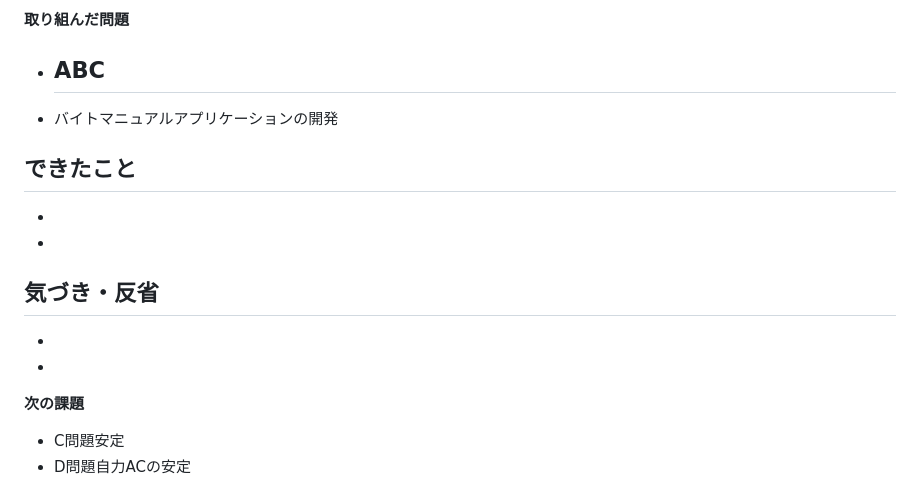
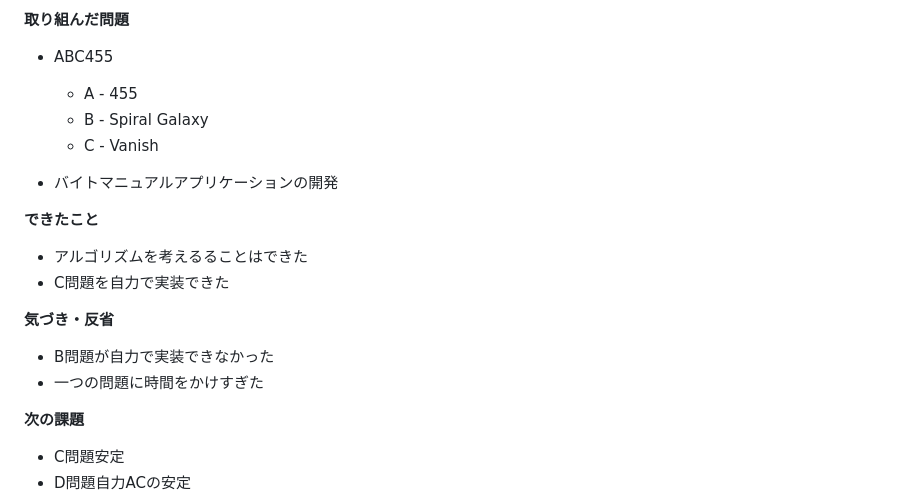
Before and after one commit to higakota/atcoder-Python, a Markdown page: README.md, the part around one of its changes. Drawn GitHub-style.

```diff
--- a/README.md
+++ b/README.md
@@ -542,19 +542,20 @@
 **取り組んだ問題**
-- ABC
-  -
+- ABC455
+  - A - 455
+  - B - Spiral Galaxy
+  - C - Vanish
 
 - バイトマニュアルアプリケーションの開発
 
 **できたこと**
--
--
--
+- アルゴリズムを考えるることはできた
+- C問題を自力で実装できた
 
 
 **気づき・反省**
--
--
--
+- B問題が自力で実装できなかった
+- 一つの問題に時間をかけすぎた
+
 
 
 **次の課題**
```
Also changed, not shown: other parts of README.md (+3 -3 lines).
